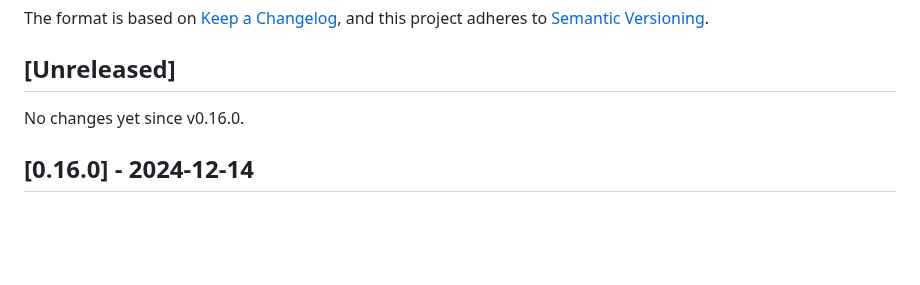
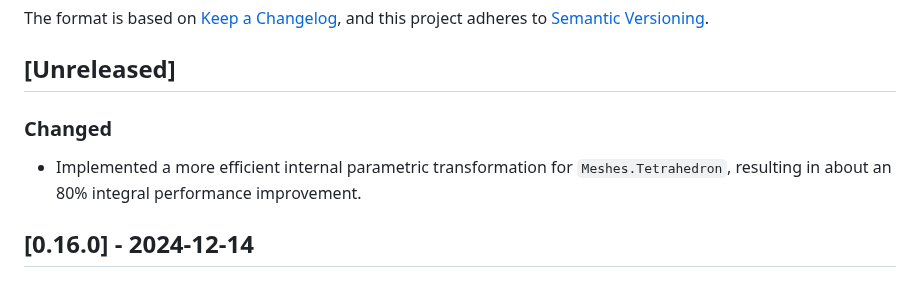
Before and after one commit to mikeingold/MeshIntegrals.jl, a Markdown page: CHANGELOG.md, the part around the change. GitHub-like rendering; blank space fills up the shorter version.

Commit message:
Add notes on recent merged PR

```diff
--- a/CHANGELOG.md
+++ b/CHANGELOG.md
@@ -8,7 +8,9 @@ and this project adheres to [Semantic Versioning](https://semver.org/spec/v2.0.0
 
 ## [Unreleased]
 
-No changes yet since v0.16.0.
+### Changed
+
+- Implemented a more efficient internal parametric transformation for `Meshes.Tetrahedron`, resulting in about an 80% integral performance improvement.
 
 
 ## [0.16.0] - 2024-12-14
```
